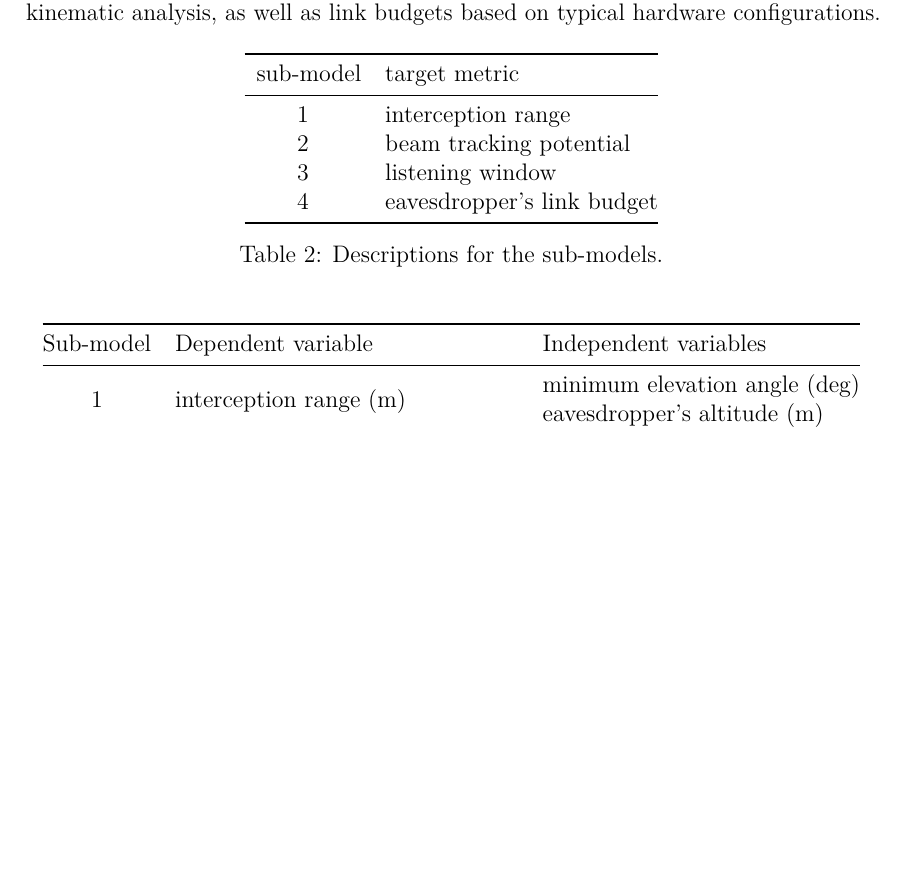
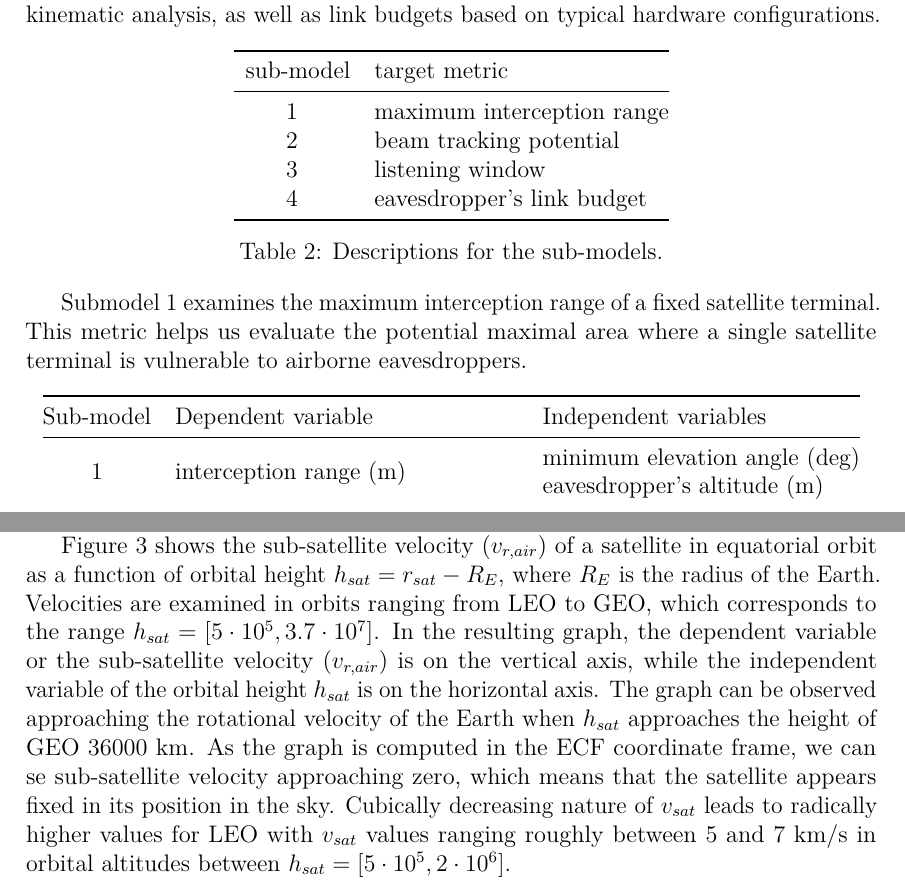
Before and after one commit to msaynevirta/vsat-uplink-interception, a LaTeX thesis (doc/main.tex): part of page 23 of 36 before the commit and two parts of pages 23 and 26 of 36 after it, the two joined at a grey line, cut so that both start at the same text, the shorter picture padded with empty space. Compiled offline with pdfLaTeX.

Commit message:
submodel analysis in results

```diff
--- a/doc/main.tex
+++ b/doc/main.tex
@@ -908,7 +908,7 @@ Descriptions for the submodels are given in table \ref{table-sub-model-descripti
   \begin{tabular}{@{}cl@{}}
   \toprule
   \multicolumn{1}{l}{sub-model} & target metric              \\ \midrule
-  1                             & interception range         \\
+  1                             & maximum interception range \\
   2                             & beam tracking potential    \\
   3                             & listening window           \\
   4                             & eavesdropper's link budget \\ \bottomrule
@@ -916,6 +916,9 @@ Descriptions for the submodels are given in table \ref{table-sub-model-descripti
   \caption{Descriptions for the sub-models.}
   \label{table-sub-model-descriptions}
 \end{table}
+
+Submodel 1 examines the maximum interception range of a fixed satellite terminal.
+This metric helps us evaluate the potential maximal area where a single satellite terminal is vulnerable to airborne eavesdroppers.
 
 \begin{table}[h]
   \centering
@@ -1050,6 +1053,13 @@ $\omega_E$ is the angular velocity of the Earth at the equator.
   \caption{Sub-satellite velocity as a function of orbital altitude (m) in equatiorial orbits.}
   \label{fig-subsat-velocity-equatiorial}
 \end{figure}
+
+Figure \ref{fig-subsat-velocity-equatiorial} shows the sub-satellite velocity ($v_{r, air}$) of a satellite in equatorial orbit as a function of orbital height $h_{sat} = r_{sat} - R_{E}$, where $R_{E}$ is the radius of the Earth.
+Velocities are examined in orbits ranging from LEO to GEO, which corresponds to the range $h_{sat} = [5 \cdot 10^5, 3.7 \cdot 10^7]$.
+In the resulting graph, the dependent variable or the sub-satellite velocity ($v_{r, air}$) is on the vertical axis, while the independent variable of the orbital height $h_{sat}$ is on the horizontal axis.
+The graph can be observed approaching the rotational velocity of the Earth when $h_{sat}$ approaches the height of GEO 36000 km.
+As the graph is computed in the ECF coordinate frame, we can se sub-satellite velocity approaching zero, which means that the satellite appears fixed in its position in the sky.
+Cubically decreasing nature of $v_{sat}$ leads to radically higher values for LEO with $v_{sat}$ values ranging roughly between 5 and 7\ km/s in orbital altitudes between $h_{sat} = [5 \cdot 10^5, 2 \cdot 10^6]$.
 
 %% 2b alaotsikkoon?
 \subsubsection{Generalisation to inclined orbits}
```
Also changed, not shown: doc/main.pdf.
